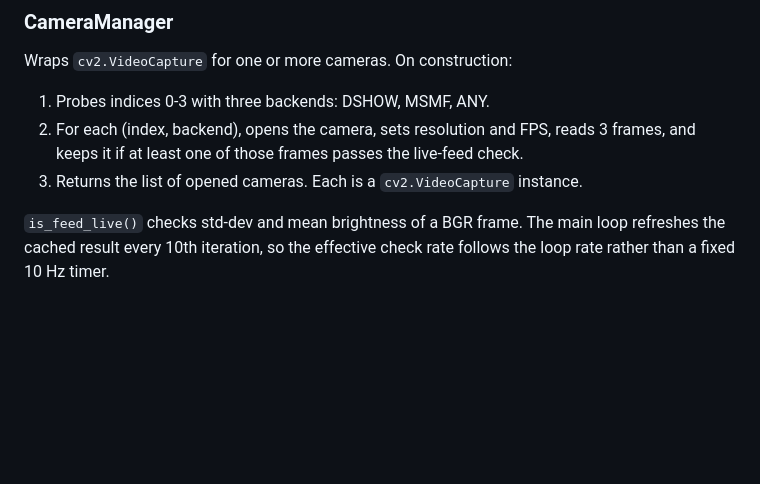
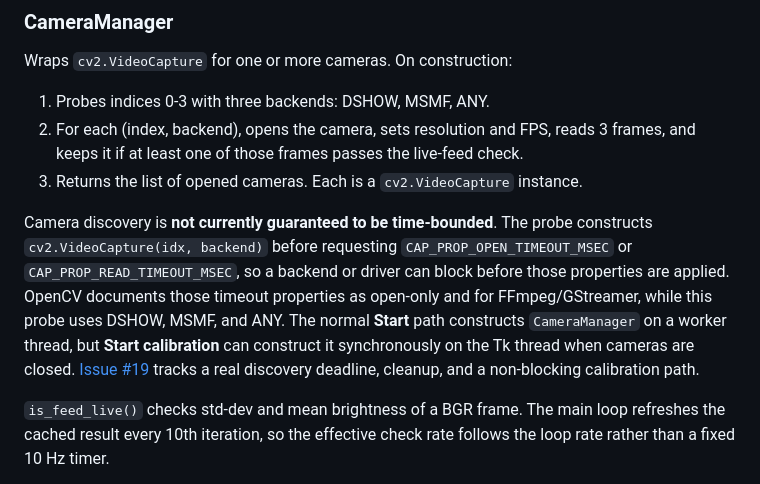
Before and after one commit to Capslockb/tony-stark-hand-control, a Markdown page: docs/architecture.md, the part around the change. Rendered like a GitHub page; blank space fills up the shorter version.

Commit message:
docs: document camera discovery blocking boundary

```diff
--- a/docs/architecture.md
+++ b/docs/architecture.md
@@ -39,6 +39,8 @@ Wraps `cv2.VideoCapture` for one or more cameras. On construction:
 1. Probes indices 0-3 with three backends: DSHOW, MSMF, ANY.
 2. For each (index, backend), opens the camera, sets resolution and FPS, reads 3 frames, and keeps it if at least one of those frames passes the live-feed check.
 3. Returns the list of opened cameras. Each is a `cv2.VideoCapture` instance.
+
+Camera discovery is **not currently guaranteed to be time-bounded**. The probe constructs `cv2.VideoCapture(idx, backend)` before requesting `CAP_PROP_OPEN_TIMEOUT_MSEC` or `CAP_PROP_READ_TIMEOUT_MSEC`, so a backend or driver can block before those properties are applied. OpenCV documents those timeout properties as open-only and for FFmpeg/GStreamer, while this probe uses DSHOW, MSMF, and ANY. The normal **Start** path constructs `CameraManager` on a worker thread, but **Start calibration** can construct it synchronously on the Tk thread when cameras are closed. [Issue #19](https://github.com/Capslockb/tony-stark-hand-control/issues/19) tracks a real discovery deadline, cleanup, and a non-blocking calibration path.
 
 `is_feed_live()` checks std-dev and mean brightness of a BGR frame. The main loop refreshes the cached result every 10th iteration, so the effective check rate follows the loop rate rather than a fixed 10 Hz timer.
 
```
